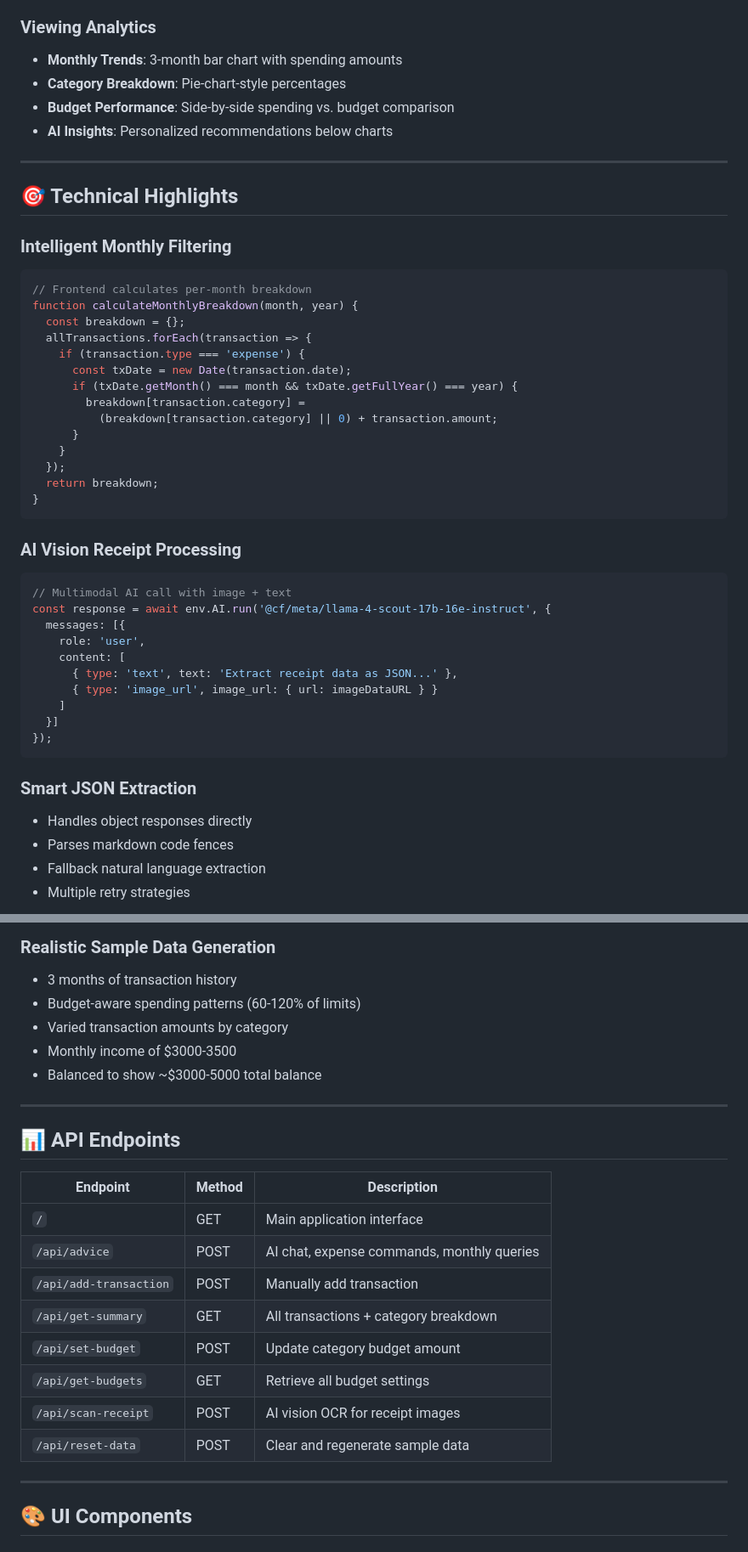
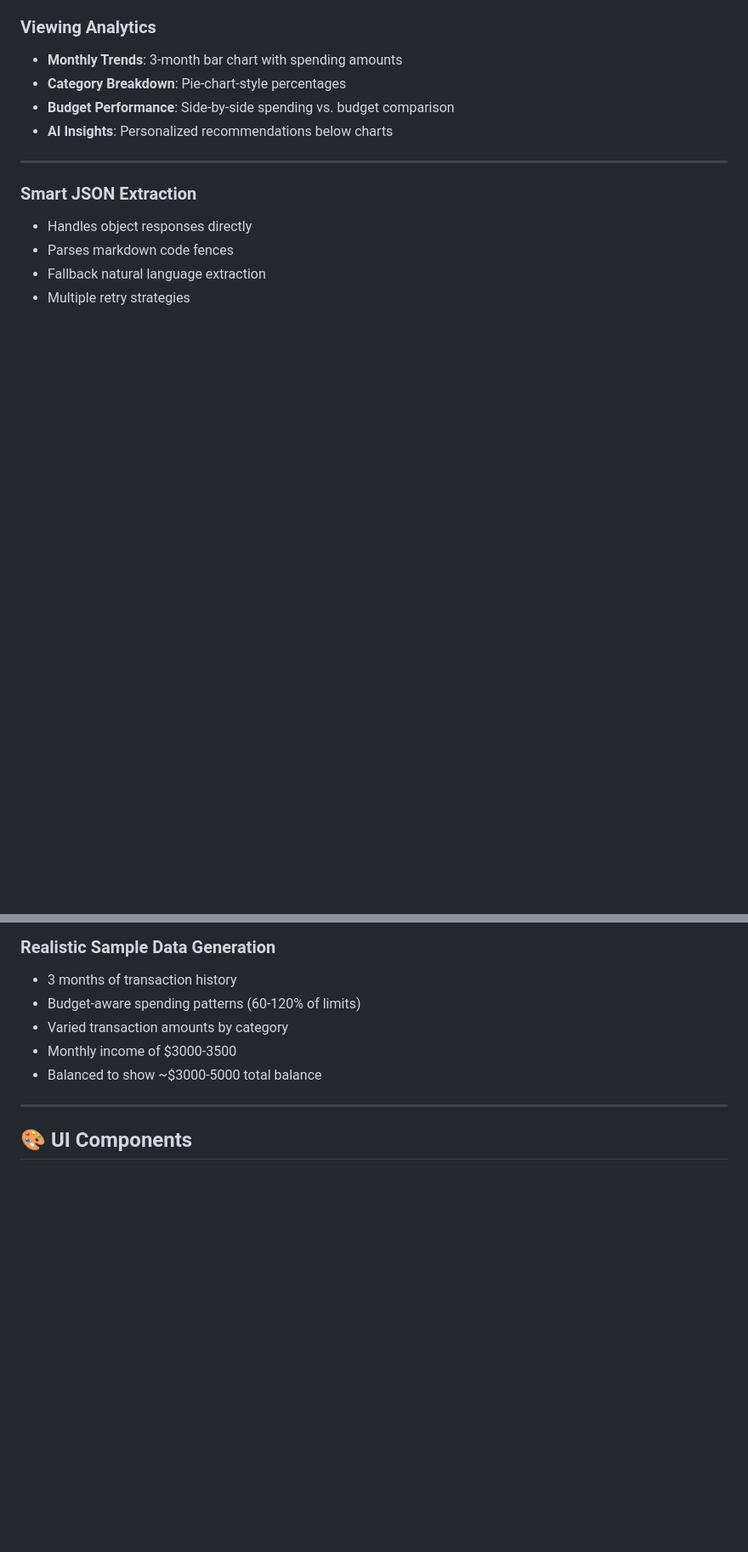
Before and after one commit to aryaninus123/cf_ai_finance_agent, a Markdown page: README.md, 2 parts joined by grey strips. Shown: that part at 85% size. Rendered like a GitHub page; blank space fills up the shorter version.

````diff
--- a/README.md
+++ b/README.md
@@ -153,39 +152,6 @@ AI: In September, you spent $1,847.23 across 45 transactions.
 
 ---
 
-## 🎯 Technical Highlights
-
-### **Intelligent Monthly Filtering**
-```typescript
-// Frontend calculates per-month breakdown
-function calculateMonthlyBreakdown(month, year) {
-  const breakdown = {};
-  allTransactions.forEach(transaction => {
-    if (transaction.type === 'expense') {
-      const txDate = new Date(transaction.date);
-      if (txDate.getMonth() === month && txDate.getFullYear() === year) {
-        breakdown[transaction.category] =
-          (breakdown[transaction.category] || 0) + transaction.amount;
-      }
-    }
-  });
-  return breakdown;
-}
-```
-
-### **AI Vision Receipt Processing**
-```typescript
-// Multimodal AI call with image + text
-const response = await env.AI.run('@cf/meta/llama-4-scout-17b-16e-instruct', {
-  messages: [{
-    role: 'user',
-    content: [
-      { type: 'text', text: 'Extract receipt data as JSON...' },
-      { type: 'image_url', image_url: { url: imageDataURL } }
-    ]
-  }]
-});
-```
 
 ### **Smart JSON Extraction**
 - Handles object responses directly
@@ -199,21 +165,6 @@ const response = await env.AI.run('@cf/meta/llama-4-scout-17b-16e-instruct', {
 - Varied transaction amounts by category
 - Monthly income of $3000-3500
 - Balanced to show ~$3000-5000 total balance
-
----
-
-## 📊 API Endpoints
-
-| Endpoint | Method | Description |
-|----------|---------|-------------|
-| `/` | GET | Main application interface |
-| `/api/advice` | POST | AI chat, expense commands, monthly queries |
-| `/api/add-transaction` | POST | Manually add transaction |
-| `/api/get-summary` | GET | All transactions + category breakdown |
-| `/api/set-budget` | POST | Update category budget amount |
-| `/api/get-budgets` | GET | Retrieve all budget settings |
-| `/api/scan-receipt` | POST | AI vision OCR for receipt images |
-| `/api/reset-data` | POST | Clear and regenerate sample data |
 
 ---
 
````
Also changed, not shown: other parts of README.md (+0 -23 lines), PROMPTS.md (added, +274 -0 lines).
